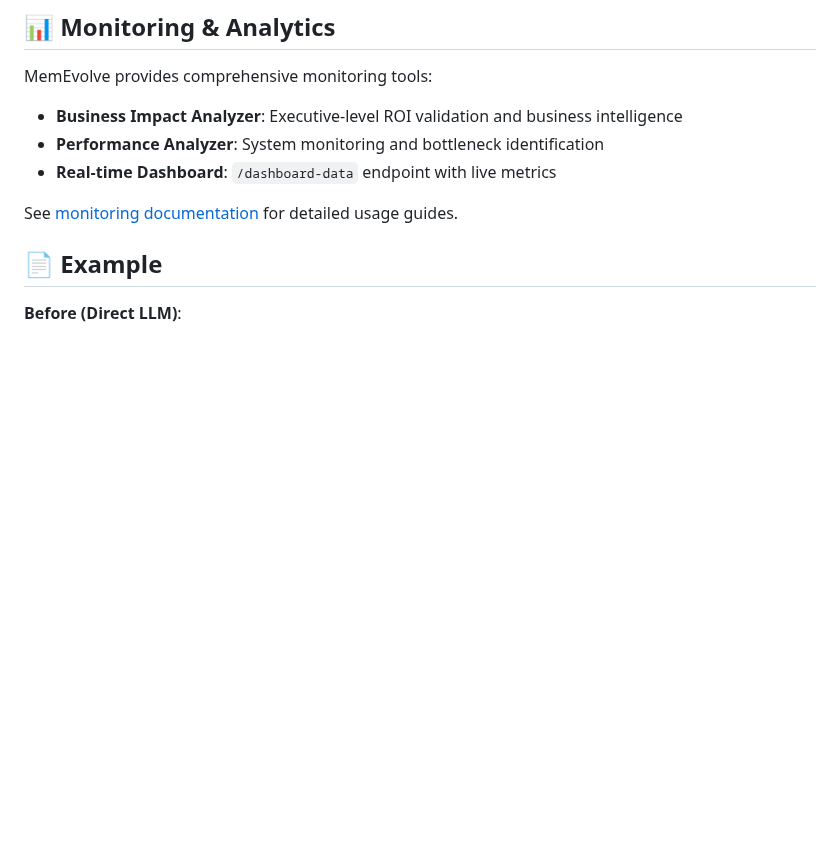
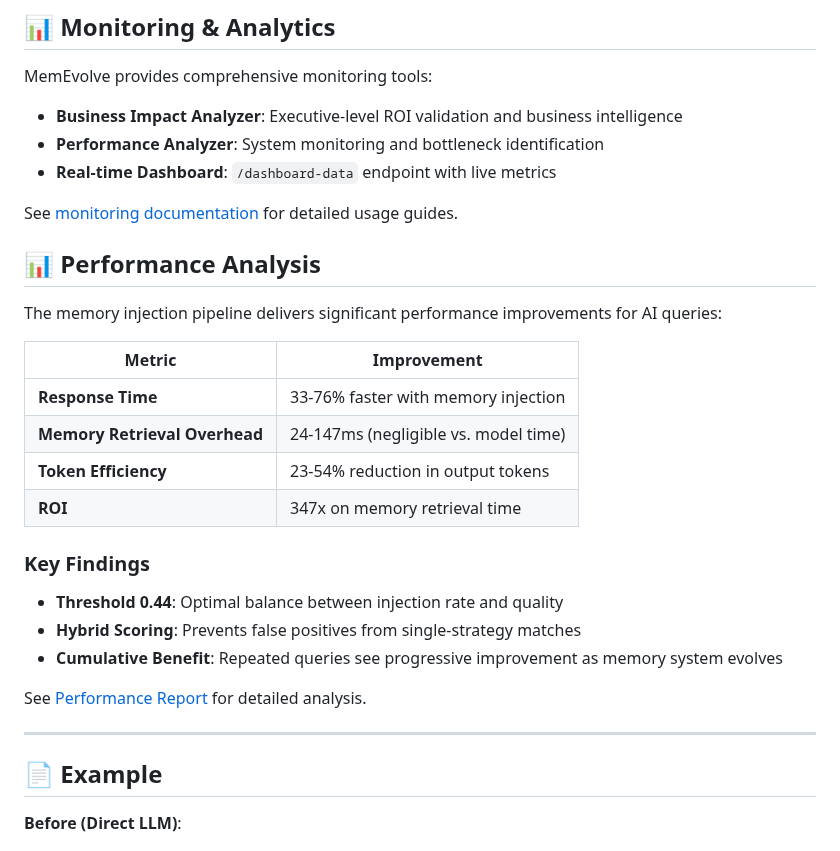
Before and after one commit to thephimart/MemEvolve-API, a Markdown page: README.md, the part around the change. Rendered like a GitHub page; blank space fills up the shorter version.

```diff
--- a/README.md
+++ b/README.md
@@ -110,6 +110,27 @@ MemEvolve provides comprehensive monitoring tools:
 - **Real-time Dashboard**: `/dashboard-data` endpoint with live metrics
 
 See [monitoring documentation](docs/tools/) for detailed usage guides.
+
+## 📊 Performance Analysis
+
+The memory injection pipeline delivers significant performance improvements for AI queries:
+
+| Metric | Improvement |
+|--------|-------------|
+| **Response Time** | 33-76% faster with memory injection |
+| **Memory Retrieval Overhead** | 24-147ms (negligible vs. model time) |
+| **Token Efficiency** | 23-54% reduction in output tokens |
+| **ROI** | 347x on memory retrieval time |
+
+### Key Findings
+
+- **Threshold 0.44**: Optimal balance between injection rate and quality
+- **Hybrid Scoring**: Prevents false positives from single-strategy matches
+- **Cumulative Benefit**: Repeated queries see progressive improvement as memory system evolves
+
+See [Performance Report](reports/memory_pipeline_performance_report.md) for detailed analysis.
+
+---
 
 ## 📄 Example
 
```
Also changed, not shown: dev_tasks.md (+25 -0 lines), reports/memory_pipeline_performance_report.md (added, +178 -0 lines).
